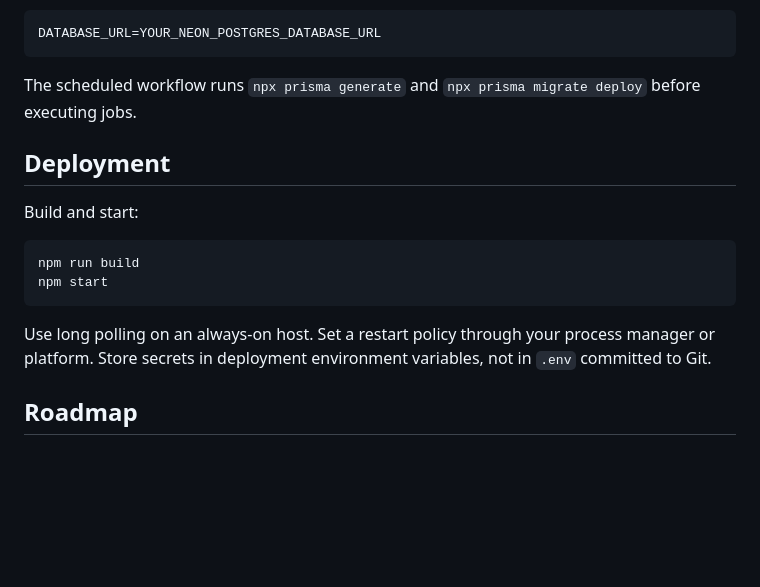
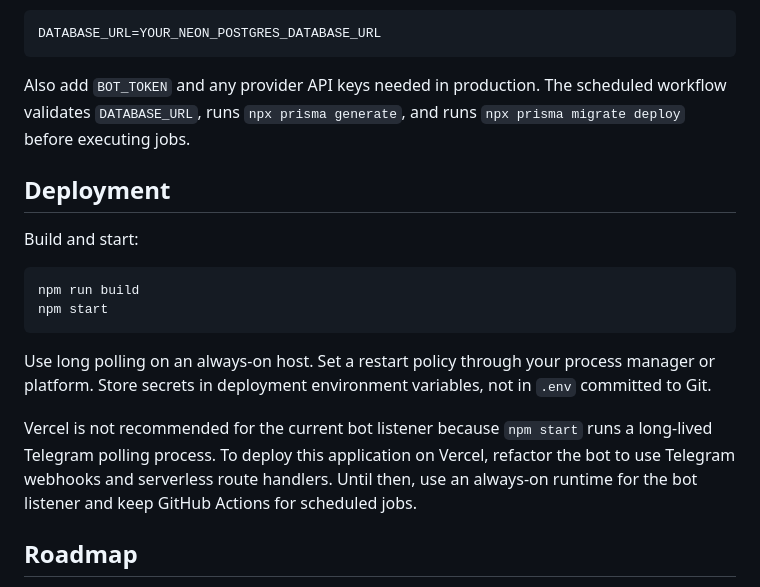
Before and after one commit to Lmnhutw/daily-noti-bot, a Markdown page: README.md, the part around one of its changes. Drawn GitHub-style; blank space fills up the shorter version.

````diff
--- a/README.md
+++ b/README.md
@@ -126,7 +171,7 @@ Important: GitHub-hosted runners must use the shared Neon database. Add this rep
 DATABASE_URL=YOUR_NEON_POSTGRES_DATABASE_URL
 ```
 
-The scheduled workflow runs `npx prisma generate` and `npx prisma migrate deploy` before executing jobs.
+Also add `BOT_TOKEN` and any provider API keys needed in production. The scheduled workflow validates `DATABASE_URL`, runs `npx prisma generate`, and runs `npx prisma migrate deploy` before executing jobs.
 
 ## Deployment
 
@@ -139,6 +184,8 @@ npm start
 
 Use long polling on an always-on host. Set a restart policy through your process manager or platform. Store secrets in deployment environment variables, not in `.env` committed to Git.
 
+Vercel is not recommended for the current bot listener because `npm start` runs a long-lived Telegram polling process. To deploy this application on Vercel, refactor the bot to use Telegram webhooks and serverless route handlers. Until then, use an always-on runtime for the bot listener and keep GitHub Actions for scheduled jobs.
+
 ## Roadmap
 
 - More regional fuel sources and country-specific commodity feeds.
````
Also changed, not shown: other parts of README.md (+47 -2 lines).
